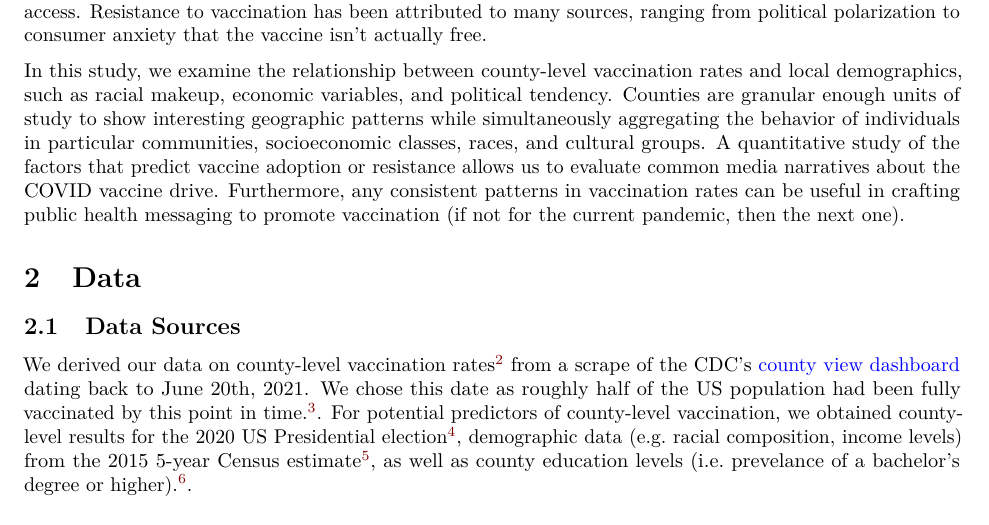
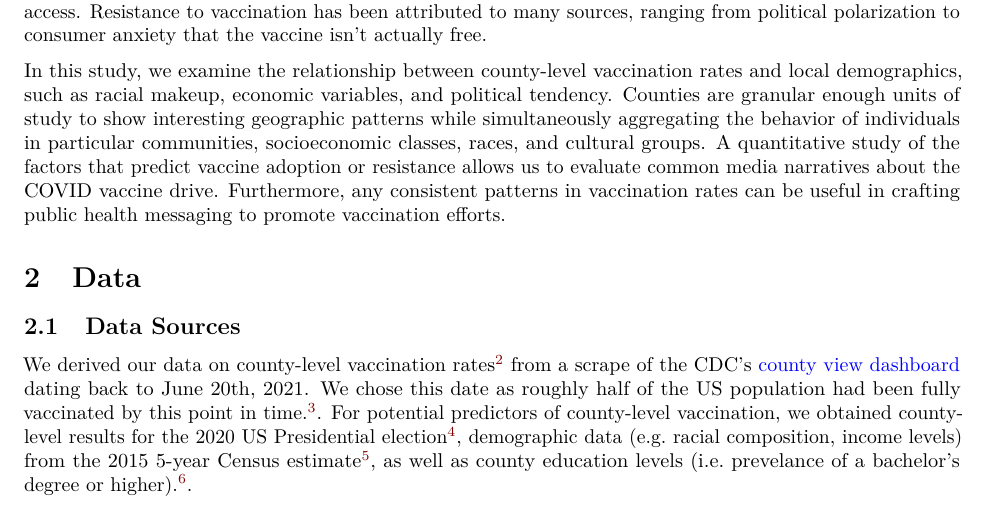
Before and after one commit to zjiang2/604_final, an R Markdown document (report.Rmd): part of page 1 of 7, cut so that both start at the same text. Rendered offline with R 4.5, knitr and Pandoc, then LaTeX, with nearby package versions; some code elsewhere in the file could not run offline.

Commit message:
updating these pdfs is a hassle lol

````diff
--- a/report.Rmd
+++ b/report.Rmd
@@ -55,7 +55,7 @@ rotate_theme <- theme_tufte() +
 
 As of December 2021, about 59% of the US population is fully vaccinated against COVID-19. Despite America's wealth and technologically advanced medical system (that developed the first COVID vaccine), America ranks just 19th in the world in terms of vaccination rates.^[https://ourworldindata.org/covid-vaccinations] As there is no shortage of vaccine doses domestically, lagging vaccination rates in the US are typically attributed to public hesitancy, not lack of access. Resistance to vaccination has been attributed to many sources, ranging from political polarization to consumer anxiety that the vaccine isn't actually free.
 
-In this study, we examine the relationship between county-level vaccination rates and local demographics, such as racial makeup, economic variables, and political tendency. Counties are granular enough units of study to show interesting geographic patterns while simultaneously aggregating the behavior of individuals in particular communities, socioeconomic classes, races, and cultural groups. A quantitative study of the factors that predict vaccine adoption or resistance allows us to evaluate common media narratives about the COVID vaccine drive. Furthermore, any consistent patterns in vaccination rates can be useful in crafting public health messaging to promote vaccination (if not for the current pandemic, then the next one).
+In this study, we examine the relationship between county-level vaccination rates and local demographics, such as racial makeup, economic variables, and political tendency. Counties are granular enough units of study to show interesting geographic patterns while simultaneously aggregating the behavior of individuals in particular communities, socioeconomic classes, races, and cultural groups. A quantitative study of the factors that predict vaccine adoption or resistance allows us to evaluate common media narratives about the COVID vaccine drive. Furthermore, any consistent patterns in vaccination rates can be useful in crafting public health messaging to promote vaccination efforts.
 
 # Data
 ```{r loadData}
````
Also changed, not shown: report.pdf, report_files/figure-latex/adaConvergence-1.pdf, report_files/figure-latex/correlations-1.pdf, report_files/figure-latex/hesitancyOverview-1.pdf, report_files/figure-latex/unnamed-chunk-1-1.pdf, report_files/figure-latex/unnamed-chunk-4-1.pdf, report_files/figure-latex/unnamed-chunk-5-1.pdf.
